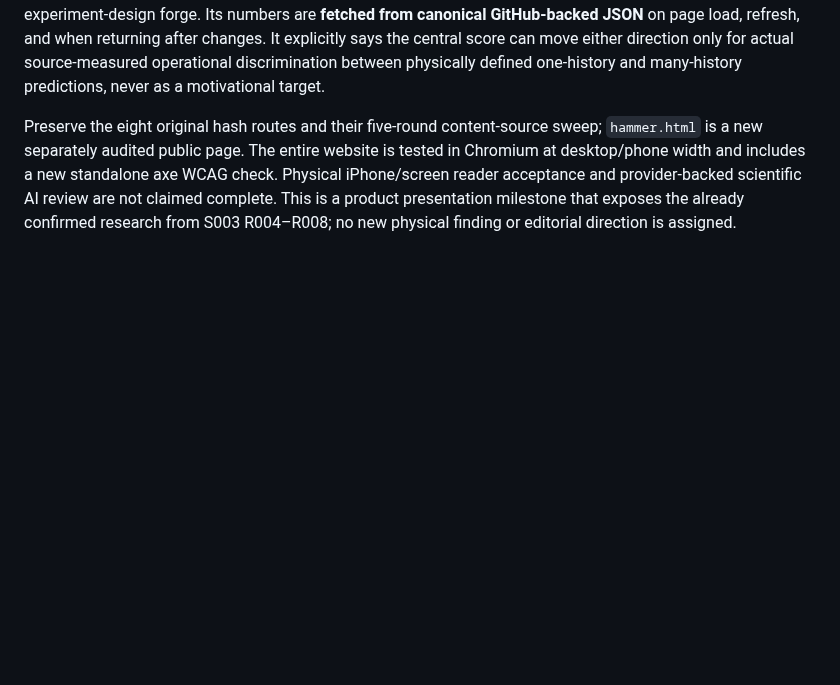
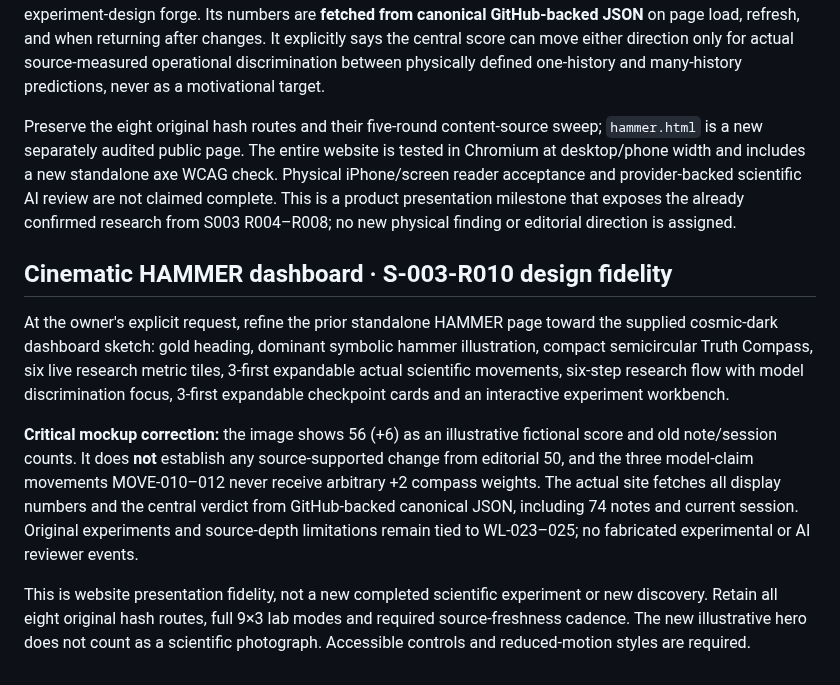
Before and after one commit to nikahanghojjati-oss/worldline-lab, a Markdown page: ROADMAP.md, the part around the change. Rendered like a GitHub page; blank space fills up the shorter version.

Commit message:
docs(roadmap): record owner-driven cinematic HAMMER research visualization refinement

```diff
--- a/ROADMAP.md
+++ b/ROADMAP.md
@@ -146,3 +146,11 @@ The HAMMER AI panel produces **advisory** receipts, not automatic truth. The inh
 New `hammer.html` is an independently navigable public research experience. It combines the original vector hammer image, canonical editorial Truth Compass value, six-step evidence-forge workflow, source-linked model-specific research movement feed, latest Session Observatory rounds, and the existing interactive experiment-design forge. Its numbers are **fetched from canonical GitHub-backed JSON** on page load, refresh, and when returning after changes. It explicitly says the central score can move either direction only for actual source-measured operational discrimination between physically defined one-history and many-history predictions, never as a motivational target.
 
 Preserve the eight original hash routes and their five-round content-source sweep; `hammer.html` is a new separately audited public page. The entire website is tested in Chromium at desktop/phone width and includes a new standalone axe WCAG check. Physical iPhone/screen reader acceptance and provider-backed scientific AI review are not claimed complete. This is a product presentation milestone that exposes the already confirmed research from S003 R004–R008; no new physical finding or editorial direction is assigned.
+
+## Cinematic HAMMER dashboard · S-003-R010 design fidelity
+
+At the owner's explicit request, refine the prior standalone HAMMER page toward the supplied cosmic-dark dashboard sketch: gold heading, dominant symbolic hammer illustration, compact semicircular Truth Compass, six live research metric tiles, 3-first expandable actual scientific movements, six-step research flow with model discrimination focus, 3-first expandable checkpoint cards and an interactive experiment workbench.
+
+**Critical mockup correction:** the image shows 56 (+6) as an illustrative fictional score and old note/session counts. It does **not** establish any source-supported change from editorial 50, and the three model-claim movements MOVE-010–012 never receive arbitrary +2 compass weights. The actual site fetches all display numbers and the central verdict from GitHub-backed canonical JSON, including 74 notes and current session. Original experiments and source-depth limitations remain tied to WL-023–025; no fabricated experimental or AI reviewer events.
+
+This is website presentation fidelity, not a new completed scientific experiment or new discovery. Retain all eight original hash routes, full 9×3 lab modes and required source-freshness cadence. The new illustrative hero does not count as a scientific photograph. Accessible controls and reduced-motion styles are required.
```
